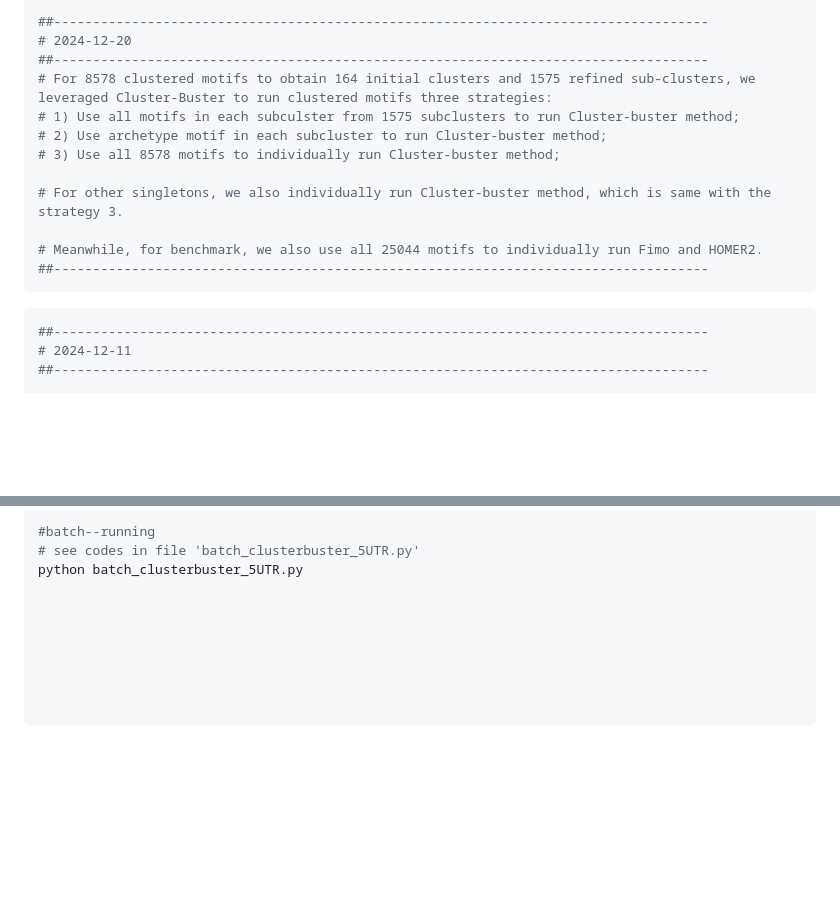
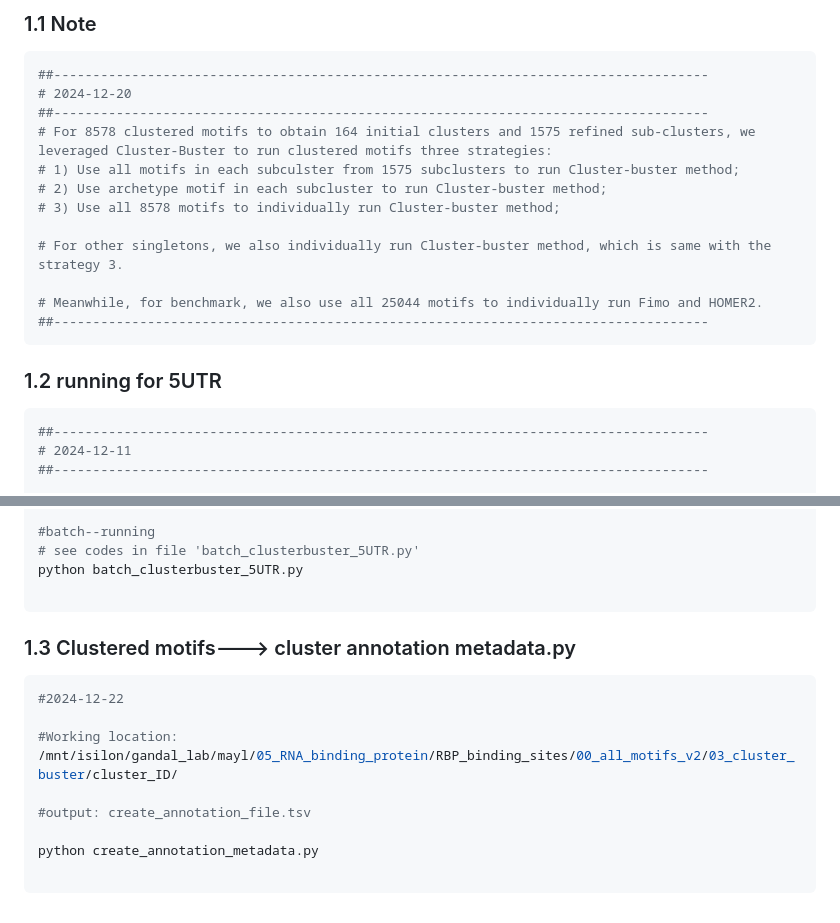
Before and after one commit to mayunlong89/scRBP_reproduce, a Markdown page: Analyses/Cluster-buster/Cluster-buster_for_all1757clusters.md, 2 parts joined by grey strips. GitHub-like rendering; blank space fills up the shorter version.

````diff
--- a/Analyses/Cluster-buster/Cluster-buster_for_all1757clusters.md
+++ b/Analyses/Cluster-buster/Cluster-buster_for_all1757clusters.md
@@ -1,4 +1,5 @@
 
+### 1.1 Note
 ```R
 ##------------------------------------------------------------------------------------
 # 2024-12-20
@@ -14,6 +15,7 @@
 ##------------------------------------------------------------------------------------
 ```
 
+### 1.2 running for 5UTR
 ```bash
 ##------------------------------------------------------------------------------------
 # 2024-12-11
@@ -95,10 +97,18 @@ cbust  -g 20 -l -f 5 -c 3 ./cluster_pwm_for_cbuster/Cluster9_cluster_01.ppm /mnt
 # see codes in file 'batch_clusterbuster_5UTR.py'
 python batch_clusterbuster_5UTR.py
 
+```
 
+### 1.3 Clustered motifs---> cluster annotation metadata.py
 
+```bash
+#2024-12-22
 
+#Working location:
+/mnt/isilon/gandal_lab/mayl/05_RNA_binding_protein/RBP_binding_sites/00_all_motifs_v2/03_cluster_buster/cluster_ID/
 
+#output: create_annotation_file.tsv
 
+python create_annotation_metadata.py
 
 ```
````
